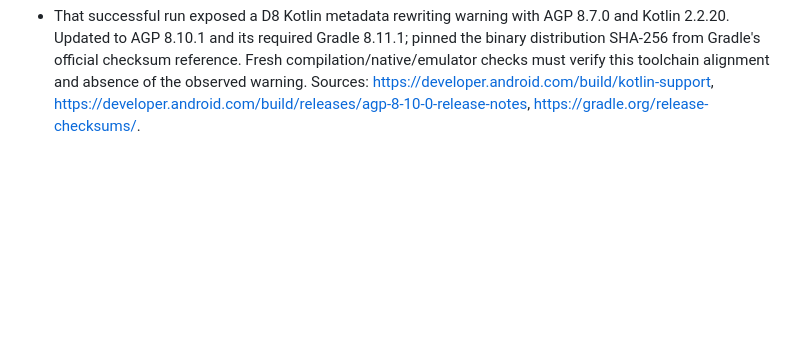
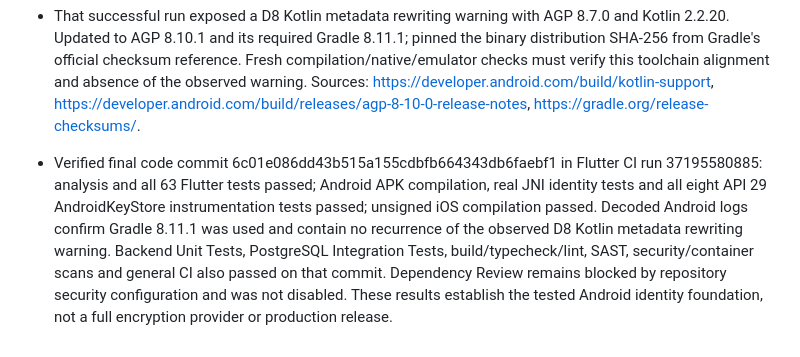
Before and after one commit to rahulgupta32/GuffSuff, a Markdown page: docs/PRODUCTION_READINESS_PROGRESS.md, the part around the change. GitHub-like rendering; blank space fills up the shorter version.

Commit message:
Record verified Android identity persistence and toolchain results

```diff
--- a/docs/PRODUCTION_READINESS_PROGRESS.md
+++ b/docs/PRODUCTION_READINESS_PROGRESS.md
@@ -189,3 +189,5 @@ Remaining messaging release gates: production encryption provider and per-device
 
 - Verified corrected Flutter CI run 37194965196 on 799313a: all 63 Flutter tests, analysis, Android APK compilation, native JNI tests, all eight AndroidKeyStore instrumentation tests on API 29 and unsigned iOS compilation passed. Actual emulator restoration/concurrency/corruption/missing-key/backup assertions are established for that environment. This does not enable messaging or establish physical-device durability.
 - That successful run exposed a D8 Kotlin metadata rewriting warning with AGP 8.7.0 and Kotlin 2.2.20. Updated to AGP 8.10.1 and its required Gradle 8.11.1; pinned the binary distribution SHA-256 from Gradle's official checksum reference. Fresh compilation/native/emulator checks must verify this toolchain alignment and absence of the observed warning. Sources: https://developer.android.com/build/kotlin-support, https://developer.android.com/build/releases/agp-8-10-0-release-notes, https://gradle.org/release-checksums/.
+
+- Verified final code commit 6c01e086dd43b515a155cdbfb664343db6faebf1 in Flutter CI run 37195580885: analysis and all 63 Flutter tests passed; Android APK compilation, real JNI identity tests and all eight API 29 AndroidKeyStore instrumentation tests passed; unsigned iOS compilation passed. Decoded Android logs confirm Gradle 8.11.1 was used and contain no recurrence of the observed D8 Kotlin metadata rewriting warning. Backend Unit Tests, PostgreSQL Integration Tests, build/typecheck/lint, SAST, security/container scans and general CI also passed on that commit. Dependency Review remains blocked by repository security configuration and was not disabled. These results establish the tested Android identity foundation, not a full encryption provider or production release.
```
